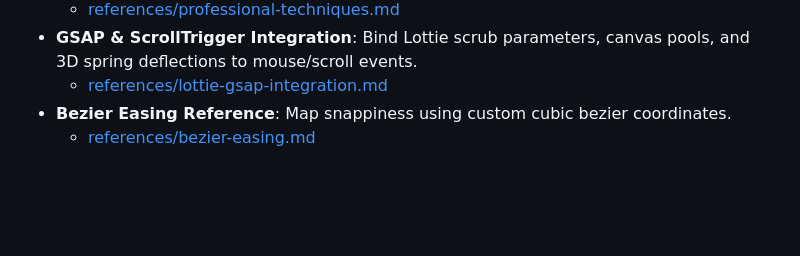
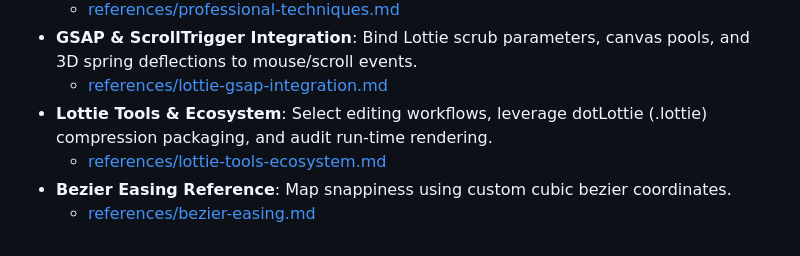
Before and after one commit to obeskay/lottie-animator-skill, a Markdown page: skills/lottie-animator/SKILL.md, the part around the change. Drawn GitHub-style; blank space fills up the shorter version.

Commit message:
docs: add comprehensive Lottie tools, DotLottie packaging, and efficiency audit reference

```diff
--- a/skills/lottie-animator/SKILL.md
+++ b/skills/lottie-animator/SKILL.md
@@ -242,5 +242,7 @@ Ensure you consult specific reference documents for complex animation behaviors:
   - [references/professional-techniques.md](references/professional-techniques.md)
 - **GSAP & ScrollTrigger Integration**: Bind Lottie scrub parameters, canvas pools, and 3D spring deflections to mouse/scroll events.
   - [references/lottie-gsap-integration.md](references/lottie-gsap-integration.md)
+- **Lottie Tools & Ecosystem**: Select editing workflows, leverage dotLottie (.lottie) compression packaging, and audit run-time rendering.
+  - [references/lottie-tools-ecosystem.md](references/lottie-tools-ecosystem.md)
 - **Bezier Easing Reference**: Map snappiness using custom cubic bezier coordinates.
   - [references/bezier-easing.md](references/bezier-easing.md)
```
Also changed, not shown: 1 other file.
